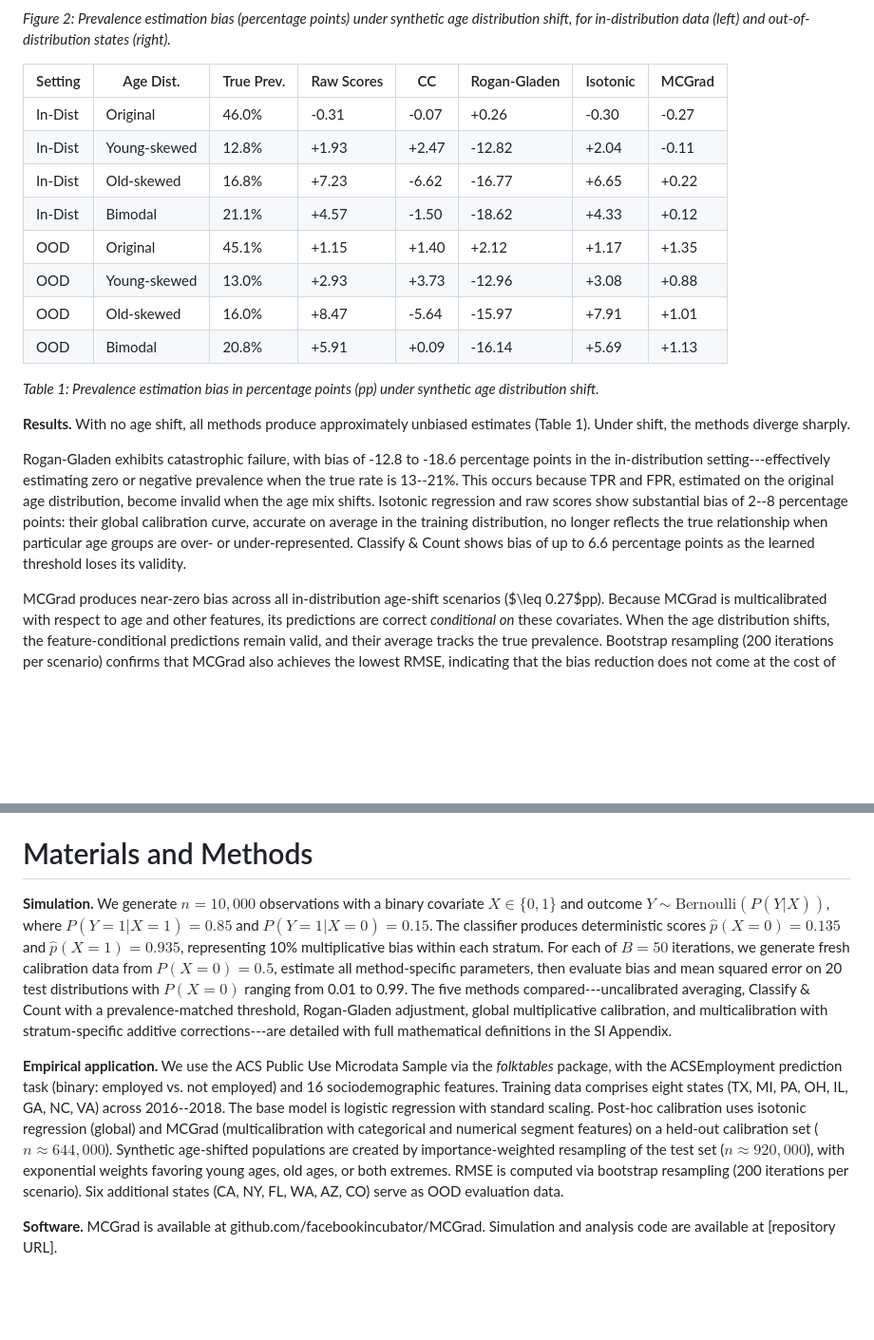
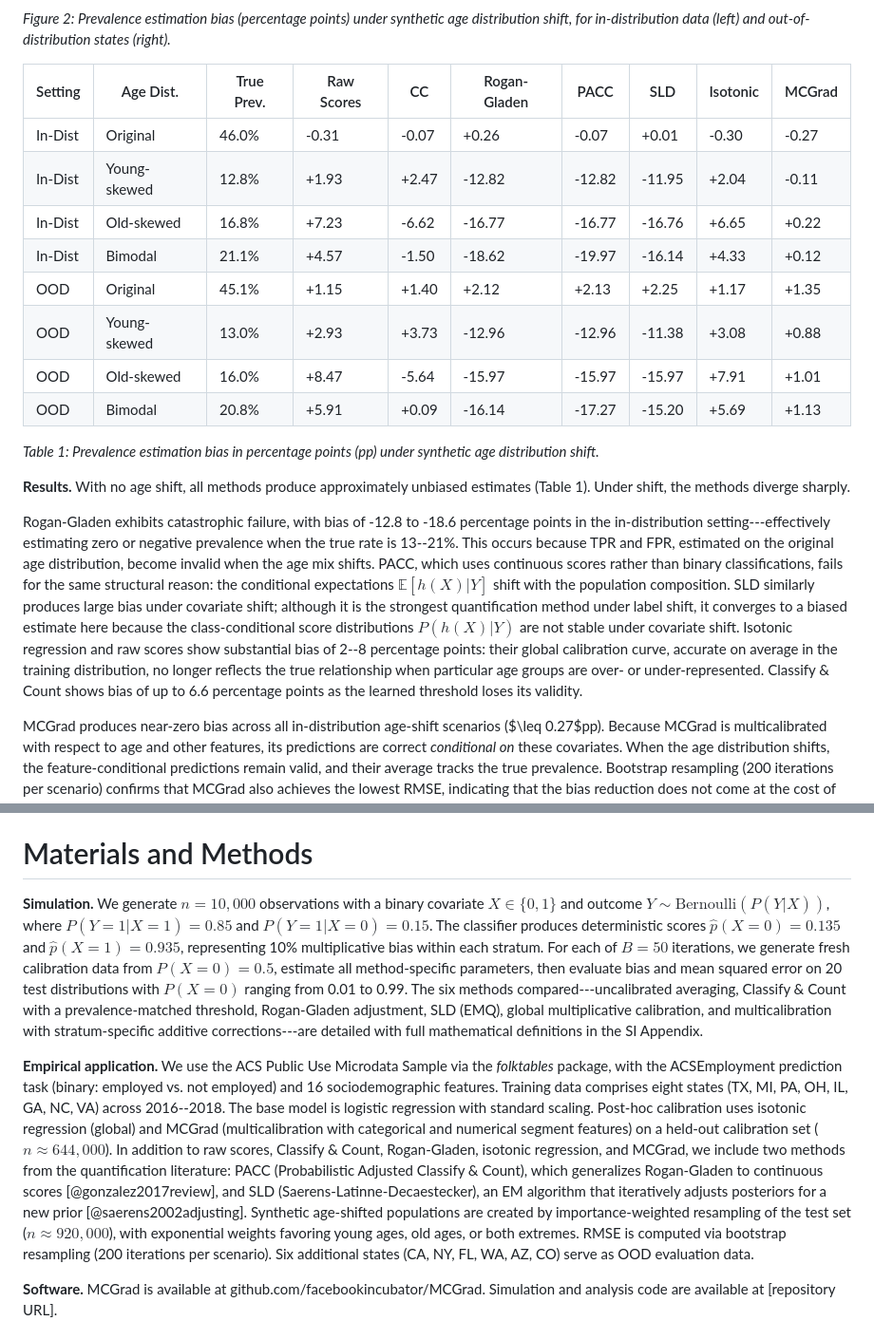
Before and after one commit to facebookresearch/multicalibrated_llm_measurement, a Markdown page: paper/paper.md, 2 parts joined by grey strips. Shown: that part at 95% size. Drawn GitHub-style; blank space fills up the shorter version.

Commit message:
Add PACC and SLD/EMQ baselines to analyses
Add two standard quantification methods as baselines:
- PACC (Probabilistic Adjusted Classify & Count): soft-score Rogan-Gladen
- SLD/EMQ (Saerens-Latinne-Decaestecker): EM-based, assumes label shift

Both fail under covariate shift (bias of 11-20pp), confirming that even
the strongest standard quantification methods require multicalibration
for unbiased prevalence estimation under covariate shift.

```diff
--- a/paper/paper.md
+++ b/paper/paper.md
@@ -81,22 +81,22 @@ To illustrate how distribution shift can lead to strongly biased measurements un
 
 *Figure 2: Prevalence estimation bias (percentage points) under synthetic age distribution shift, for in-distribution data (left) and out-of-distribution states (right).*
 
-| Setting | Age Dist.    | True Prev. | Raw Scores | CC      | Rogan-Gladen | Isotonic | MCGrad  |
-|---------|--------------|------------|------------|---------|--------------|----------|---------|
-| In-Dist | Original     | 46.0%      | -0.31      | -0.07   | +0.26        | -0.30    | -0.27   |
-| In-Dist | Young-skewed | 12.8%      | +1.93      | +2.47   | -12.82       | +2.04    | -0.11   |
-| In-Dist | Old-skewed   | 16.8%      | +7.23      | -6.62   | -16.77       | +6.65    | +0.22   |
-| In-Dist | Bimodal      | 21.1%      | +4.57      | -1.50   | -18.62       | +4.33    | +0.12   |
-| OOD     | Original     | 45.1%      | +1.15      | +1.40   | +2.12        | +1.17    | +1.35   |
-| OOD     | Young-skewed | 13.0%      | +2.93      | +3.73   | -12.96       | +3.08    | +0.88   |
-| OOD     | Old-skewed   | 16.0%      | +8.47      | -5.64   | -15.97       | +7.91    | +1.01   |
-| OOD     | Bimodal      | 20.8%      | +5.91      | +0.09   | -16.14       | +5.69    | +1.13   |
+| Setting | Age Dist.    | True Prev. | Raw Scores | CC      | Rogan-Gladen | PACC    | SLD     | Isotonic | MCGrad  |
+|---------|--------------|------------|------------|---------|--------------|---------|---------|----------|---------|
+| In-Dist | Original     | 46.0%      | -0.31      | -0.07   | +0.26        | -0.07   | +0.01   | -0.30    | -0.27   |
+| In-Dist | Young-skewed | 12.8%      | +1.93      | +2.47   | -12.82       | -12.82  | -11.95  | +2.04    | -0.11   |
+| In-Dist | Old-skewed   | 16.8%      | +7.23      | -6.62   | -16.77       | -16.77  | -16.76  | +6.65    | +0.22   |
+| In-Dist | Bimodal      | 21.1%      | +4.57      | -1.50   | -18.62       | -19.97  | -16.14  | +4.33    | +0.12   |
+| OOD     | Original     | 45.1%      | +1.15      | +1.40   | +2.12        | +2.13   | +2.25   | +1.17    | +1.35   |
+| OOD     | Young-skewed | 13.0%      | +2.93      | +3.73   | -12.96       | -12.96  | -11.38  | +3.08    | +0.88   |
+| OOD     | Old-skewed   | 16.0%      | +8.47      | -5.64   | -15.97       | -15.97  | -15.97  | +7.91    | +1.01   |
+| OOD     | Bimodal      | 20.8%      | +5.91      | +0.09   | -16.14       | -17.27  | -15.20  | +5.69    | +1.13   |
 
 *Table 1: Prevalence estimation bias in percentage points (pp) under synthetic age distribution shift.*
 
 **Results.** With no age shift, all methods produce approximately unbiased estimates (Table 1). Under shift, the methods diverge sharply.
 
-Rogan-Gladen exhibits catastrophic failure, with bias of -12.8 to -18.6 percentage points in the in-distribution setting---effectively estimating zero or negative prevalence when the true rate is 13--21%. This occurs because TPR and FPR, estimated on the original age distribution, become invalid when the age mix shifts. Isotonic regression and raw scores show substantial bias of 2--8 percentage points: their global calibration curve, accurate on average in the training distribution, no longer reflects the true relationship when particular age groups are over- or under-represented. Classify & Count shows bias of up to 6.6 percentage points as the learned threshold loses its validity.
+Rogan-Gladen exhibits catastrophic failure, with bias of -12.8 to -18.6 percentage points in the in-distribution setting---effectively estimating zero or negative prevalence when the true rate is 13--21%. This occurs because TPR and FPR, estimated on the original age distribution, become invalid when the age mix shifts. PACC, which uses continuous scores rather than binary classifications, fails for the same structural reason: the conditional expectations $\mathbb{E}[h(X)|Y]$ shift with the population composition. SLD similarly produces large bias under covariate shift; although it is the strongest quantification method under label shift, it converges to a biased estimate here because the class-conditional score distributions $P(h(X)|Y)$ are not stable under covariate shift. Isotonic regression and raw scores show substantial bias of 2--8 percentage points: their global calibration curve, accurate on average in the training distribution, no longer reflects the true relationship when particular age groups are over- or under-represented. Classify & Count shows bias of up to 6.6 percentage points as the learned threshold loses its validity.
 
 MCGrad produces near-zero bias across all in-distribution age-shift scenarios ($\leq 0.27$pp). Because MCGrad is multicalibrated with respect to age and other features, its predictions are correct *conditional on* these covariates. When the age distribution shifts, the feature-conditional predictions remain valid, and their average tracks the true prevalence. Bootstrap resampling (200 iterations per scenario) confirms that MCGrad also achieves the lowest RMSE, indicating that the bias reduction does not come at the cost of increased variance.
 
@@ -120,9 +120,9 @@ These results connect two literatures that have developed in isolation. The quan
 
 # Materials and Methods
 
-**Simulation.** We generate $n = 10{,}000$ observations with a binary covariate $X \in \{0,1\}$ and outcome $Y \sim \text{Bernoulli}(P(Y|X))$, where $P(Y=1|X=1) = 0.85$ and $P(Y=1|X=0) = 0.15$. The classifier produces deterministic scores $\hat{p}(X=0) = 0.135$ and $\hat{p}(X=1) = 0.935$, representing 10% multiplicative bias within each stratum. For each of $B = 50$ iterations, we generate fresh calibration data from $P(X=0) = 0.5$, estimate all method-specific parameters, then evaluate bias and mean squared error on 20 test distributions with $P(X=0)$ ranging from 0.01 to 0.99. The five methods compared---uncalibrated averaging, Classify & Count with a prevalence-matched threshold, Rogan-Gladen adjustment, global multiplicative calibration, and multicalibration with stratum-specific additive corrections---are detailed with full mathematical definitions in the SI Appendix.
+**Simulation.** We generate $n = 10{,}000$ observations with a binary covariate $X \in \{0,1\}$ and outcome $Y \sim \text{Bernoulli}(P(Y|X))$, where $P(Y=1|X=1) = 0.85$ and $P(Y=1|X=0) = 0.15$. The classifier produces deterministic scores $\hat{p}(X=0) = 0.135$ and $\hat{p}(X=1) = 0.935$, representing 10% multiplicative bias within each stratum. For each of $B = 50$ iterations, we generate fresh calibration data from $P(X=0) = 0.5$, estimate all method-specific parameters, then evaluate bias and mean squared error on 20 test distributions with $P(X=0)$ ranging from 0.01 to 0.99. The six methods compared---uncalibrated averaging, Classify & Count with a prevalence-matched threshold, Rogan-Gladen adjustment, SLD (EMQ), global multiplicative calibration, and multicalibration with stratum-specific additive corrections---are detailed with full mathematical definitions in the SI Appendix.
 
-**Empirical application.** We use the ACS Public Use Microdata Sample via the *folktables* package, with the ACSEmployment prediction task (binary: employed vs. not employed) and 16 sociodemographic features. Training data comprises eight states (TX, MI, PA, OH, IL, GA, NC, VA) across 2016--2018. The base model is logistic regression with standard scaling. Post-hoc calibration uses isotonic regression (global) and MCGrad (multicalibration with categorical and numerical segment features) on a held-out calibration set ($n \approx 644{,}000$). Synthetic age-shifted populations are created by importance-weighted resampling of the test set ($n \approx 920{,}000$), with exponential weights favoring young ages, old ages, or both extremes. RMSE is computed via bootstrap resampling (200 iterations per scenario). Six additional states (CA, NY, FL, WA, AZ, CO) serve as OOD evaluation data.
+**Empirical application.** We use the ACS Public Use Microdata Sample via the *folktables* package, with the ACSEmployment prediction task (binary: employed vs. not employed) and 16 sociodemographic features. Training data comprises eight states (TX, MI, PA, OH, IL, GA, NC, VA) across 2016--2018. The base model is logistic regression with standard scaling. Post-hoc calibration uses isotonic regression (global) and MCGrad (multicalibration with categorical and numerical segment features) on a held-out calibration set ($n \approx 644{,}000$). In addition to raw scores, Classify & Count, Rogan-Gladen, isotonic regression, and MCGrad, we include two methods from the quantification literature: PACC (Probabilistic Adjusted Classify & Count), which generalizes Rogan-Gladen to continuous scores [@gonzalez2017review], and SLD (Saerens-Latinne-Decaestecker), an EM algorithm that iteratively adjusts posteriors for a new prior [@saerens2002adjusting]. Synthetic age-shifted populations are created by importance-weighted resampling of the test set ($n \approx 920{,}000$), with exponential weights favoring young ages, old ages, or both extremes. RMSE is computed via bootstrap resampling (200 iterations per scenario). Six additional states (CA, NY, FL, WA, AZ, CO) serve as OOD evaluation data.
 
 **Software.** MCGrad is available at github.com/facebookincubator/MCGrad. Simulation and analysis code are available at [repository URL].
 
```
Also changed, not shown: other parts of paper/paper.md (+5 -5 lines), paper/images/figure2_acs_age_shift.png, paper/images/figure_multicalibration_comparison.png, 4 other files.
